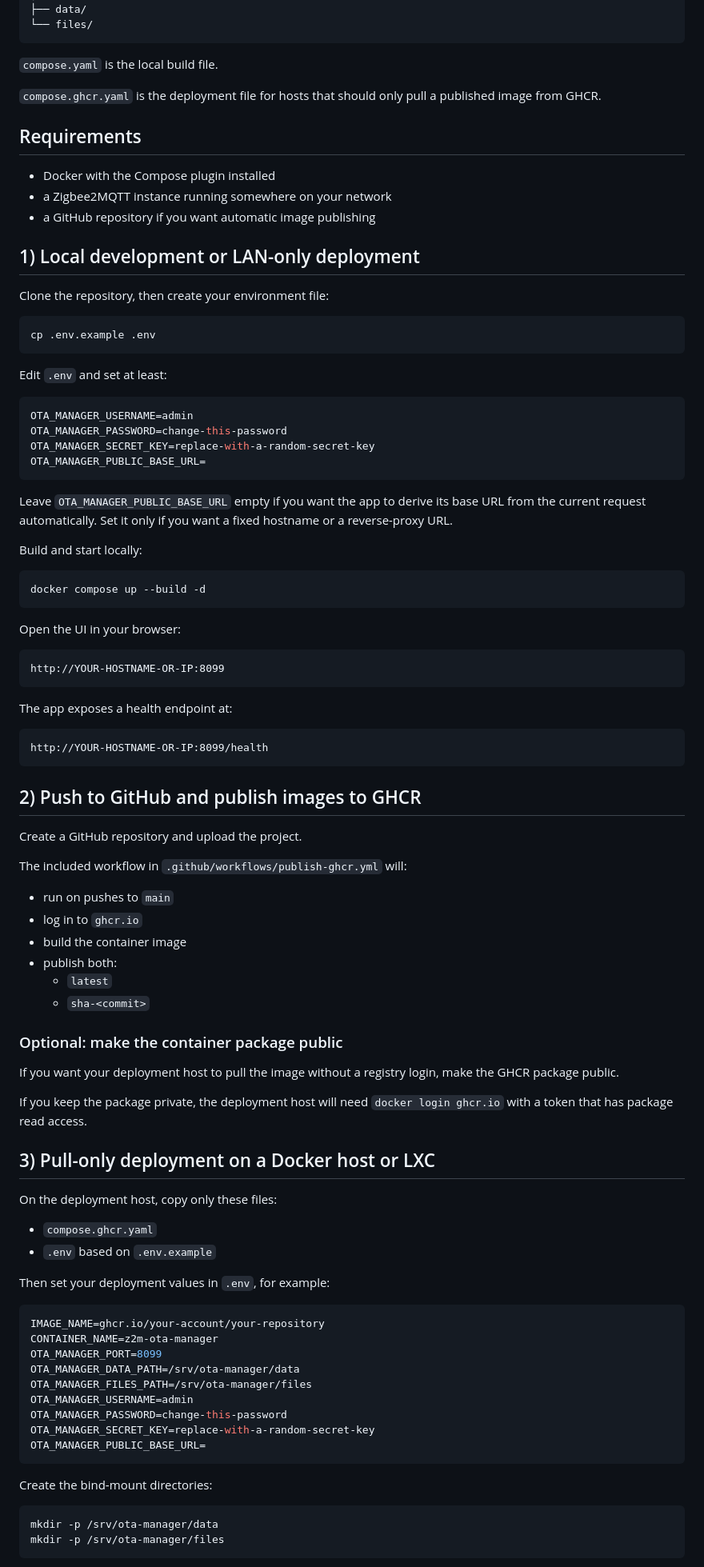
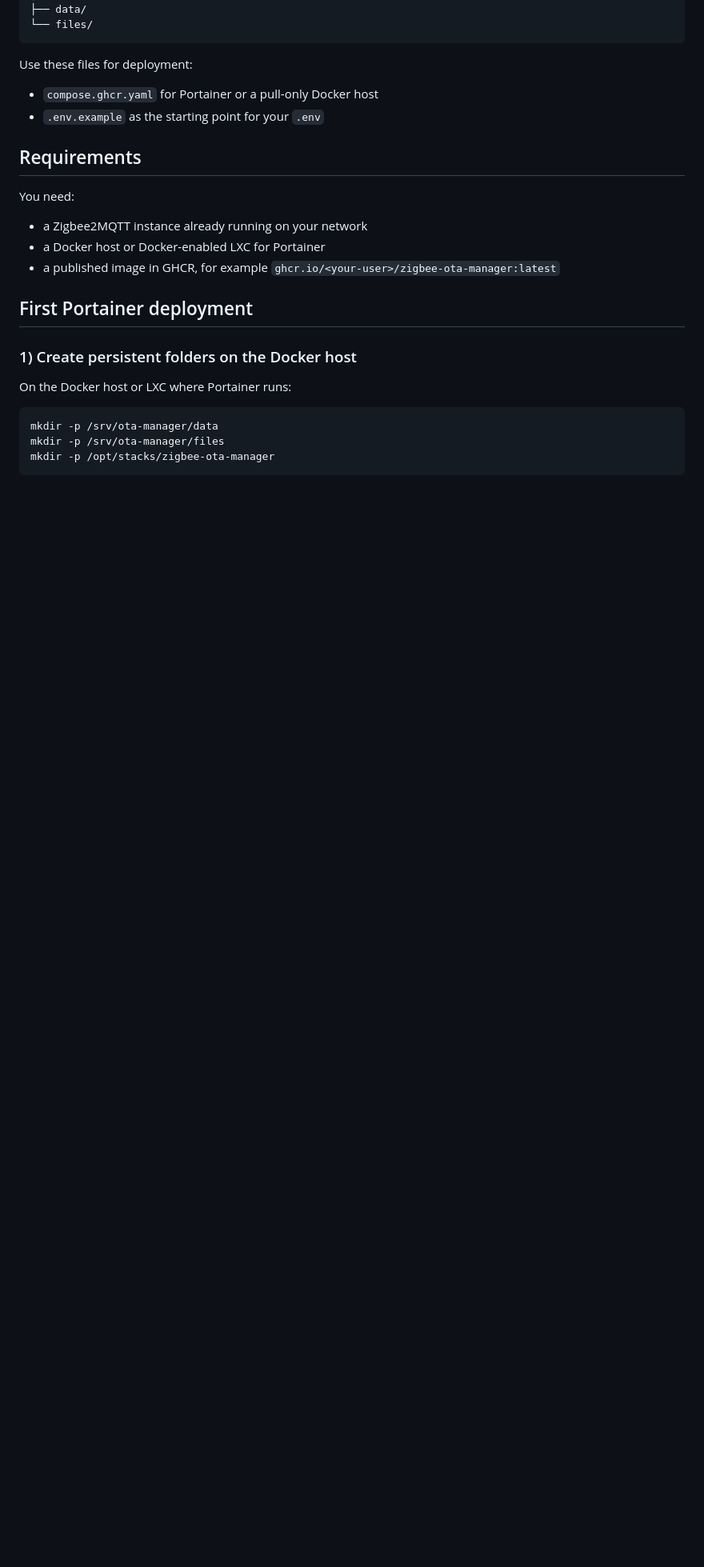
Before and after one commit to Torstein80/z2m-ota-manager, a Markdown page: README.md, the part around one of its changes. Shown at 80% size. GitHub-like rendering; blank space fills up the shorter version.

Commit message:
easier portainer implemanation

````diff
--- a/README.md
+++ b/README.md
@@ -35,97 +48,28 @@ That means you can run this app anywhere reachable by your Zigbee2MQTT instance,
 └── files/
 ```
 
-`compose.yaml` is the local build file.
+Use these files for deployment:
 
-`compose.ghcr.yaml` is the deployment file for hosts that should only pull a published image from GHCR.
+- `compose.ghcr.yaml` for Portainer or a pull-only Docker host
+- `.env.example` as the starting point for your `.env`
 
 ## Requirements
 
-- Docker with the Compose plugin installed
-- a Zigbee2MQTT instance running somewhere on your network
-- a GitHub repository if you want automatic image publishing
+You need:
 
-## 1) Local development or LAN-only deployment
+- a Zigbee2MQTT instance already running on your network
+- a Docker host or Docker-enabled LXC for Portainer
+- a published image in GHCR, for example `ghcr.io/<your-user>/zigbee-ota-manager:latest`
 
-Clone the repository, then create your environment file:
+## First Portainer deployment
 
-```bash
-cp .env.example .env
-```
+### 1) Create persistent folders on the Docker host
 
-Edit `.env` and set at least:
-
-```env
-OTA_MANAGER_USERNAME=admin
-OTA_MANAGER_PASSWORD=change-this-password
-OTA_MANAGER_SECRET_KEY=replace-with-a-random-secret-key
-OTA_MANAGER_PUBLIC_BASE_URL=
-```
-
-Leave `OTA_MANAGER_PUBLIC_BASE_URL` empty if you want the app to derive its base URL from the current request automatically. Set it only if you want a fixed hostname or a reverse-proxy URL.
-
-Build and start locally:
-
-```bash
-docker compose up --build -d
-```
-
-Open the UI in your browser:
-
-```text
-http://YOUR-HOSTNAME-OR-IP:8099
-```
-
-The app exposes a health endpoint at:
-
-```text
-http://YOUR-HOSTNAME-OR-IP:8099/health
-```
-
-## 2) Push to GitHub and publish images to GHCR
-
-Create a GitHub repository and upload the project.
-
-The included workflow in `.github/workflows/publish-ghcr.yml` will:
-
-- run on pushes to `main`
-- log in to `ghcr.io`
-- build the container image
-- publish both:
-  - `latest`
-  - `sha-<commit>`
-
-### Optional: make the container package public
-
-If you want your deployment host to pull the image without a registry login, make the GHCR package public.
-
-If you keep the package private, the deployment host will need `docker login ghcr.io` with a token that has package read access.
-
-## 3) Pull-only deployment on a Docker host or LXC
-
-On the deployment host, copy only these files:
-
-- `compose.ghcr.yaml`
-- `.env` based on `.env.example`
-
-Then set your deployment values in `.env`, for example:
-
-```env
-IMAGE_NAME=ghcr.io/your-account/your-repository
-CONTAINER_NAME=z2m-ota-manager
-OTA_MANAGER_PORT=8099
-OTA_MANAGER_DATA_PATH=/srv/ota-manager/data
-OTA_MANAGER_FILES_PATH=/srv/ota-manager/files
-OTA_MANAGER_USERNAME=admin
-OTA_MANAGER_PASSWORD=change-this-password
-OTA_MANAGER_SECRET_KEY=replace-with-a-random-secret-key
-OTA_MANAGER_PUBLIC_BASE_URL=
-```
-
-Create the bind-mount directories:
+On the Docker host or LXC where Portainer runs:
 
 ```bash
 mkdir -p /srv/ota-manager/data
 mkdir -p /srv/ota-manager/files
+mkdir -p /opt/stacks/zigbee-ota-manager
 ```
 
````
Also changed, not shown: other parts of README.md (+178 -78 lines).
